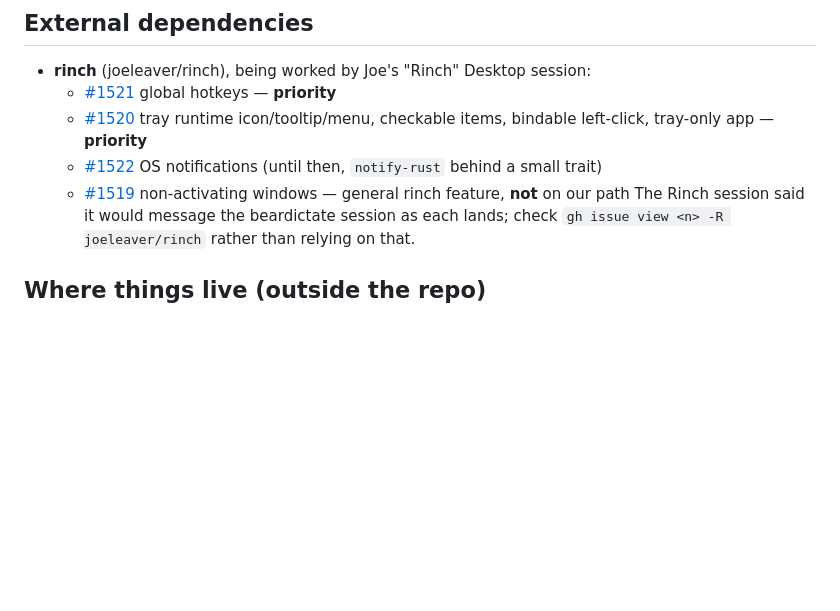
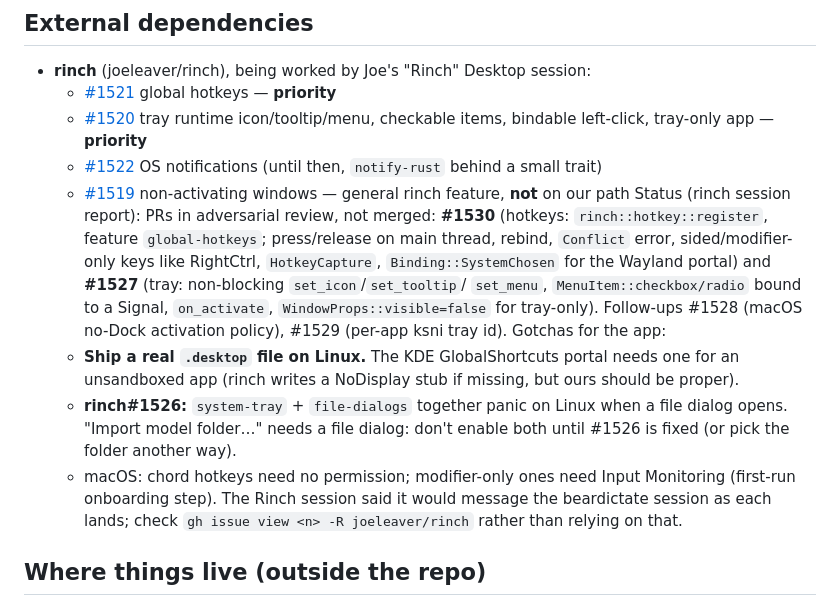
Before and after one commit to joeleaver/beardictate, a Markdown page: HANDOVER.md, the part around the change. GitHub-like rendering; blank space fills up the shorter version.

Commit message:
Handover: rinch PR status and app gotchas
Co-Authored-By: Claude Opus 5.5 <noreply@anthropic.com>

```diff
--- a/HANDOVER.md
+++ b/HANDOVER.md
@@ -100,6 +100,23 @@ API + tests".
   - [#1520](https://github.com/joeleaver/rinch/issues/1520) tray runtime icon/tooltip/menu, checkable items, bindable left-click, tray-only app — **priority**
   - [#1522](https://github.com/joeleaver/rinch/issues/1522) OS notifications (until then, `notify-rust` behind a small trait)
   - [#1519](https://github.com/joeleaver/rinch/issues/1519) non-activating windows — general rinch feature, **not** on our path
+  Status (rinch session report): PRs in adversarial review, not merged:
+  **#1530** (hotkeys: `rinch::hotkey::register`, feature `global-hotkeys`;
+  press/release on main thread, rebind, `Conflict` error, sided/modifier-only
+  keys like RightCtrl, `HotkeyCapture`, `Binding::SystemChosen` for the
+  Wayland portal) and **#1527** (tray: non-blocking `set_icon`/`set_tooltip`/
+  `set_menu`, `MenuItem::checkbox/radio` bound to a Signal, `on_activate`,
+  `WindowProps::visible=false` for tray-only). Follow-ups #1528 (macOS
+  no-Dock activation policy), #1529 (per-app ksni tray id).
+  Gotchas for the app:
+  - **Ship a real `.desktop` file on Linux.** The KDE GlobalShortcuts
+    portal needs one for an unsandboxed app (rinch writes a NoDisplay stub
+    if missing, but ours should be proper).
+  - **rinch#1526:** `system-tray` + `file-dialogs` together panic on Linux
+    when a file dialog opens. "Import model folder…" needs a file dialog:
+    don't enable both until #1526 is fixed (or pick the folder another way).
+  - macOS: chord hotkeys need no permission; modifier-only ones need Input
+    Monitoring (first-run onboarding step).
   The Rinch session said it would message the beardictate session as each
   lands; check `gh issue view <n> -R joeleaver/rinch` rather than relying on that.
 
```
